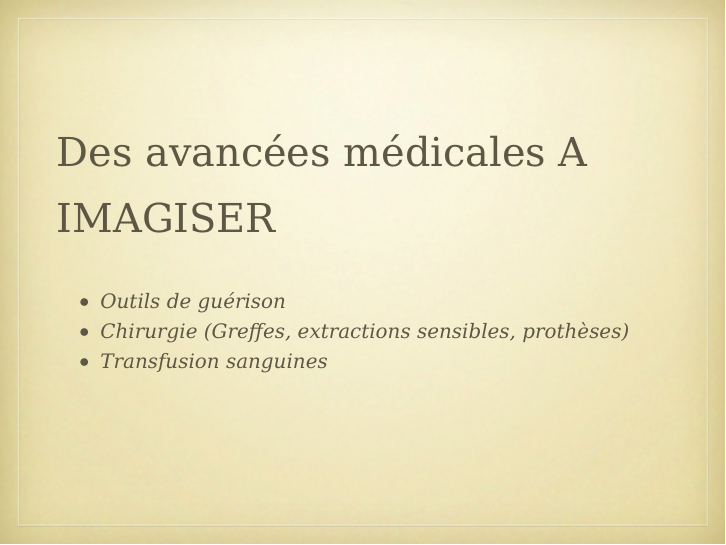
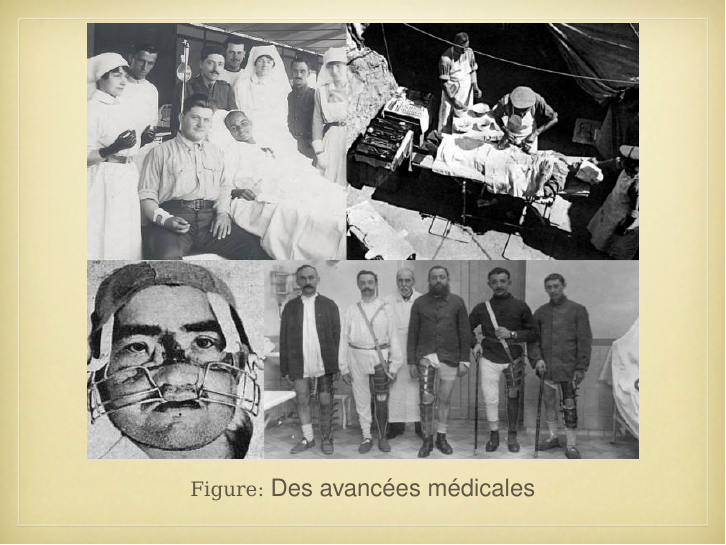
Before and after one commit to helldragger/Expos-medecine-expression, LaTeX slides (diaporama.tex): page 16 of 17. The pictures show the PDF file diaporama.pdf that the author committed with the source.

Commit message:
finalized diaporama

```diff
--- a/diaporama.tex
+++ b/diaporama.tex
@@ -381,13 +381,8 @@
 
 
 			\subsubsection{Nouvelles techniques médicales}
-				\begin{itemframe}{Des avancées médicales A IMAGISER}
-					\begin{itemize}
-						\item Outils de guérison
-						\item Chirurgie (Greffes, extractions sensibles, prothèses)
-						\item Transfusion sanguines
-					\end{itemize}
-				\end{itemframe}
+				\begin{imageframe}{III3}{Des avancées médicales}
+				\end{imageframe}
 
 	% conclusion
 	\section{Conclusion}
```
Also changed, not shown: diaporama.pdf, pics/III3.jpg (added), 4 other files.
